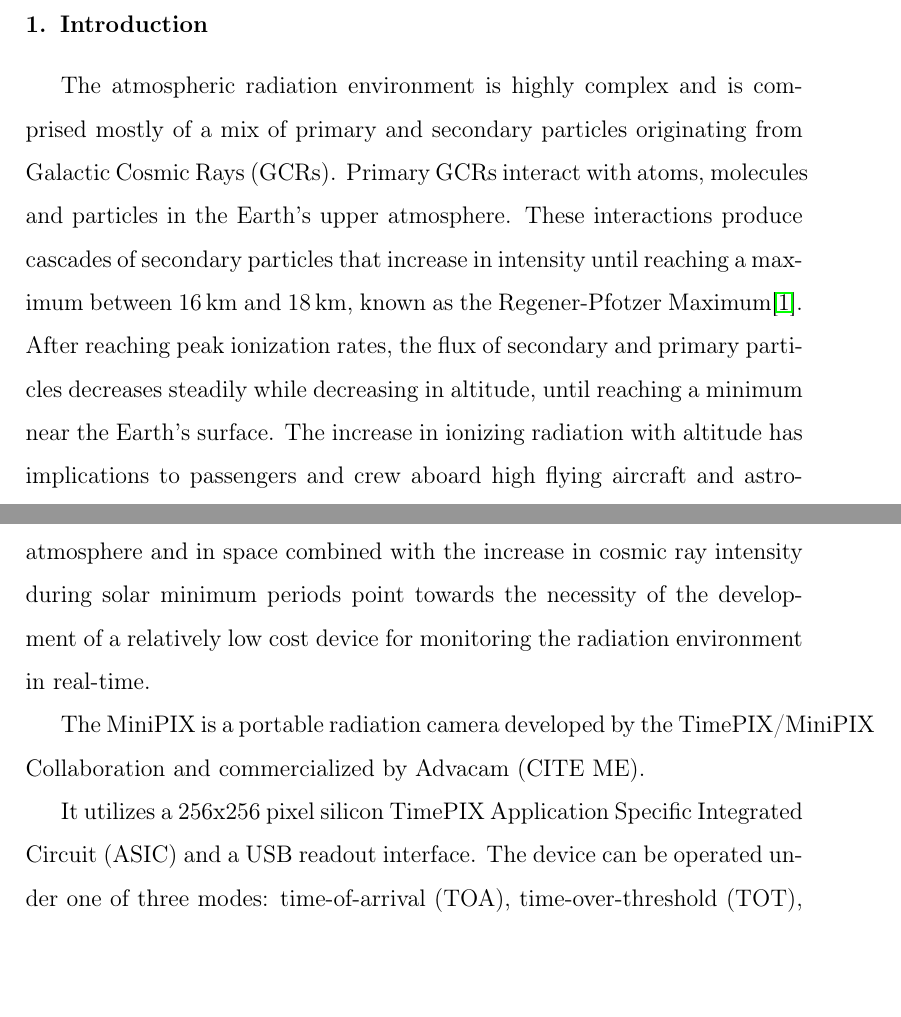
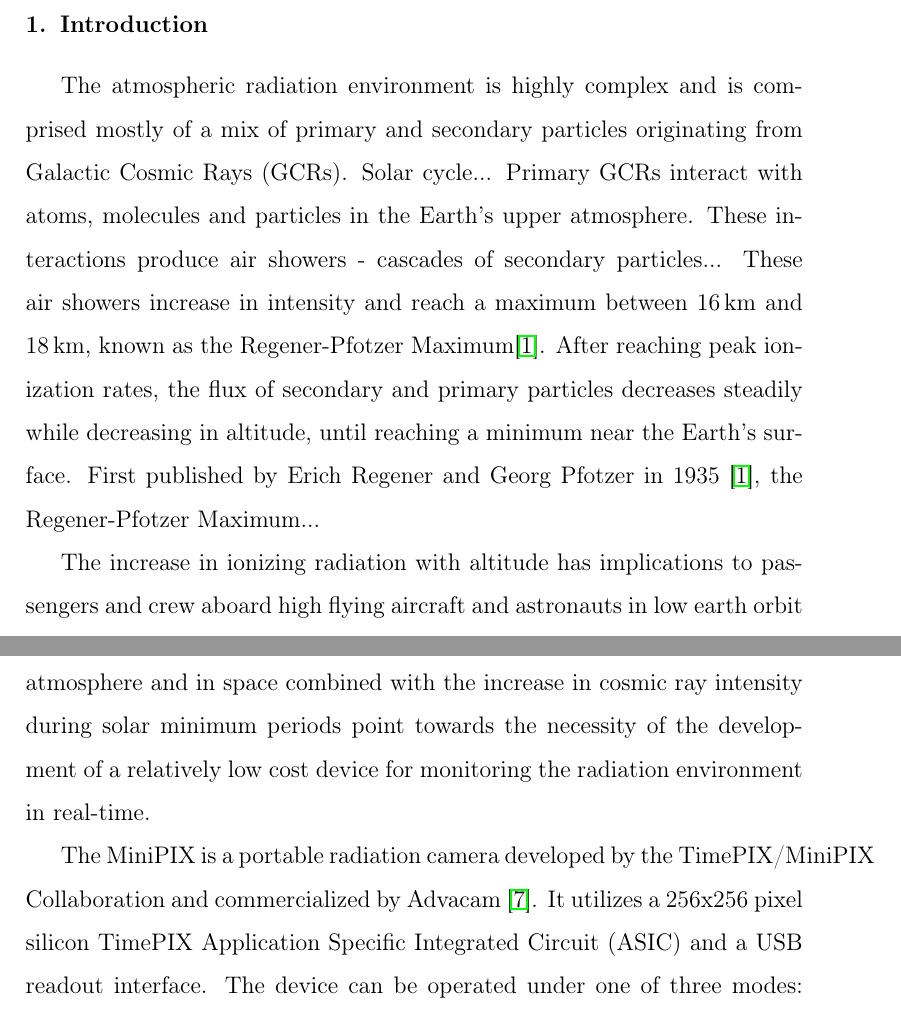
Before and after one commit to UH-MiniPix-Collaboration/MiniPIX, a LaTeX paper (paper/Abstract.tex, which reads paper/Introduction.tex): two parts of pages 2 and 3 of 22, joined at a grey line, cut so that both start at the same text, the shorter picture padded with empty space. Compiled offline with pdfLaTeX.

Commit message:
Update Introduction.tex
Added more changes - updating today with more

```diff
--- a/paper/Introduction.tex
+++ b/paper/Introduction.tex
@@ -1,11 +1,21 @@
 \section{Introduction}
 \label{Introduction}
 %%%What is the purpose of this paper?
-The atmospheric radiation environment is highly complex and is comprised mostly of a mix of primary and secondary particles originating from Galactic Cosmic Rays (GCRs). Primary GCRs interact with atoms, molecules and particles in the Earth's upper atmosphere.  These interactions produce cascades of secondary particles that increase in intensity until reaching a maximum between \SI{16}{\km} and \SI{18}{\km}, known as the Regener-Pfotzer Maximum\cite{regener}.
-%START: changes due to Guzik's recommendations - this following statement needs rework
+%Introducing GCRs here and Victor Hess  - discovery of GCR's : https://sci-hub.tw/10.1038/123155a0
+The atmospheric radiation environment is highly complex and is comprised mostly of a mix of primary and secondary particles originating from Galactic Cosmic Rays (GCRs).
+%Intrdouce the Solar Cycle and its modulation and how it affects flux of radiation
+Solar cycle...
+%Air showers background - sources here:
+Primary GCRs interact with atoms, molecules and particles in the Earth's upper atmosphere.  These interactions produce air showers - cascades of secondary particles...
+%Regener Pfotzer Max Background pt1
+These air showers increase in intensity and reach a maximum between \SI{16}{\km} and \SI{18}{\km}, known as the Regener-Pfotzer Maximum\cite{regener}.
+%Not sure what to do with this statement...
 After reaching peak ionization rates, the flux of secondary and primary particles decreases steadily while decreasing in altitude, until reaching a minimum near the Earth's surface.
-%END
-%%%START Guzik Changes:  Addition to background
+%
+%%Regener Pfotzer Max Background pt2
+First published by Erich Regener and Georg Pfotzer in 1935~\cite{regener}, the Regener-Pfotzer Maximum...
+%
+%%%Suggested Guzik Changes:  Addition to background
 %Need more background on the Regener-Pfotzer Maximum - look at main source!
 %Need more information regarding primary cosmic rays undergoing nuclear interactions - aka air showers.
 %Particles generated peak around 50,000 ft / 15 km.
@@ -32,9 +45,7 @@ Additionally, data from the CRaTER cosmic ray telescope aboard NASA’s Lunar Re
 %%what is a cluster type and why should anyone care (include relevant figures)
 %What are LET and Quality Factors and why are they important
 %Show it works (this is our raw data!)
-The MiniPIX is a portable radiation camera developed by the TimePIX/MiniPIX Collaboration and commercialized by Advacam (CITE ME).
-
-It utilizes a 256x256 pixel silicon TimePIX Application Specific Integrated Circuit (ASIC) and a USB readout interface. The device can be operated under one of three modes: time-of-arrival (TOA), time-over-threshold (TOT), or single particle counting.
+The MiniPIX is a portable radiation camera developed by the TimePIX/MiniPIX Collaboration and commercialized by Advacam~\cite{advacam}.  It utilizes a 256x256 pixel silicon TimePIX Application Specific Integrated Circuit (ASIC) and a USB readout interface. The device can be operated under one of three modes: time-of-arrival (TOA), time-over-threshold (TOT), or single particle counting.
 %%% Guzik recommends we explain what the different modes mean:
 %TOA:TOA mode measures the time from when the preamp goes high against the threshold until the end of the acquisition frame.Time of Arrival - measures the arrival time of a pulse. In TOA mode the chip measures the particle arrival time by counting from when the preamplifier goes high on the discriminator to the end of the acquisition (which can be triggered in hardware, or in software).
 %
```
Also changed, not shown: paper/Introduction.tex (5 more changed lines).
